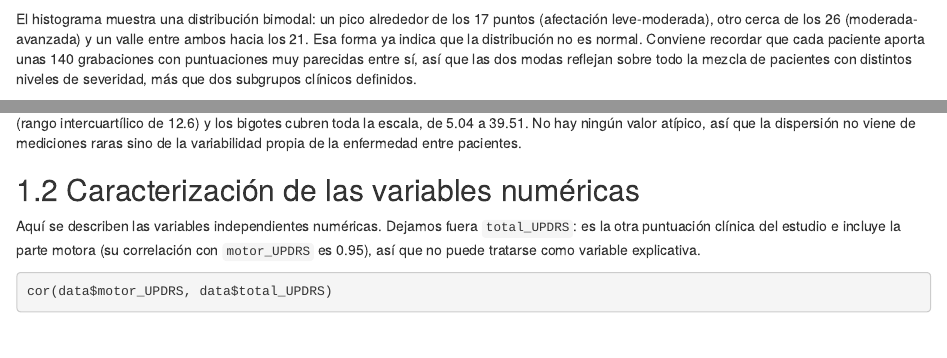
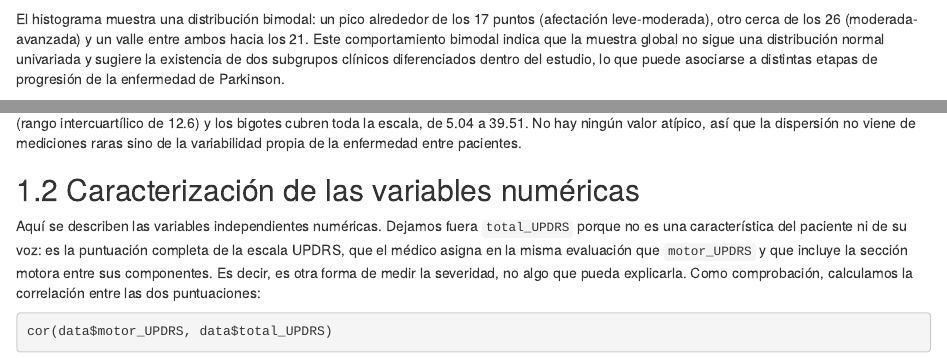
Before and after one commit to DiegoxorG/libro_met_est, an R Markdown document (01-intro.Rmd): the page in a window 1100 px wide, from 2720 px down, and a second part further down, joined at a grey line. Rendered offline with R 4.5, knitr and Pandoc, with nearby package versions; drawn as R Markdown's standard HTML page in place of the format the file asks for; some code elsewhere in the file could not run offline.

Commit message:
Justificar la exclusion de total_UPDRS por su definicion antes de comprobar la correlacion
Co-Authored-By: Claude Opus 5 <noreply@anthropic.com>

````diff
--- a/01-intro.Rmd
+++ b/01-intro.Rmd
@@ -103,7 +103,7 @@ data %>%
   )
 ```
 
-El histograma muestra una distribución bimodal: un pico alrededor de los 17 puntos (afectación leve-moderada), otro cerca de los 26 (moderada-avanzada) y un valle entre ambos hacia los 21. Esa forma ya indica que la distribución no es normal. Conviene recordar que cada paciente aporta unas 140 grabaciones con puntuaciones muy parecidas entre sí, así que las dos modas reflejan sobre todo la mezcla de pacientes con distintos niveles de severidad, más que dos subgrupos clínicos definidos.
+El histograma muestra una distribución bimodal: un pico alrededor de los 17 puntos (afectación leve-moderada), otro cerca de los 26 (moderada-avanzada) y un valle entre ambos hacia los 21. Este comportamiento bimodal indica que la muestra global no sigue una distribución normal univariada y sugiere la existencia de dos subgrupos clínicos diferenciados dentro del estudio, lo que puede asociarse a distintas etapas de progresión de la enfermedad de Parkinson.
 
 ### Diagrama de caja
 
@@ -142,7 +142,7 @@ El boxplot confirma la simetría: el valor que parte la muestra por la mitad (20
 
 ## Caracterización de las variables numéricas
 
-Aquí se describen las variables independientes numéricas. Dejamos fuera `total_UPDRS`: es la otra puntuación clínica del estudio e incluye la parte motora (su correlación con `motor_UPDRS` es 0.95), así que no puede tratarse como variable explicativa.
+Aquí se describen las variables independientes numéricas. Dejamos fuera `total_UPDRS` porque no es una característica del paciente ni de su voz: es la puntuación completa de la escala UPDRS, que el médico asigna en la misma evaluación que `motor_UPDRS` y que incluye la sección motora entre sus componentes. Es decir, es otra forma de medir la severidad, no algo que pueda explicarla. Como comprobación, calculamos la correlación entre las dos puntuaciones:
 
 ```{r correlacion-total-updrs}
 cor(data$motor_UPDRS, data$total_UPDRS)
````
Also changed, not shown: docs/search_index.json, 01-intro.Rmd (2 more changed lines), 1 other file.
